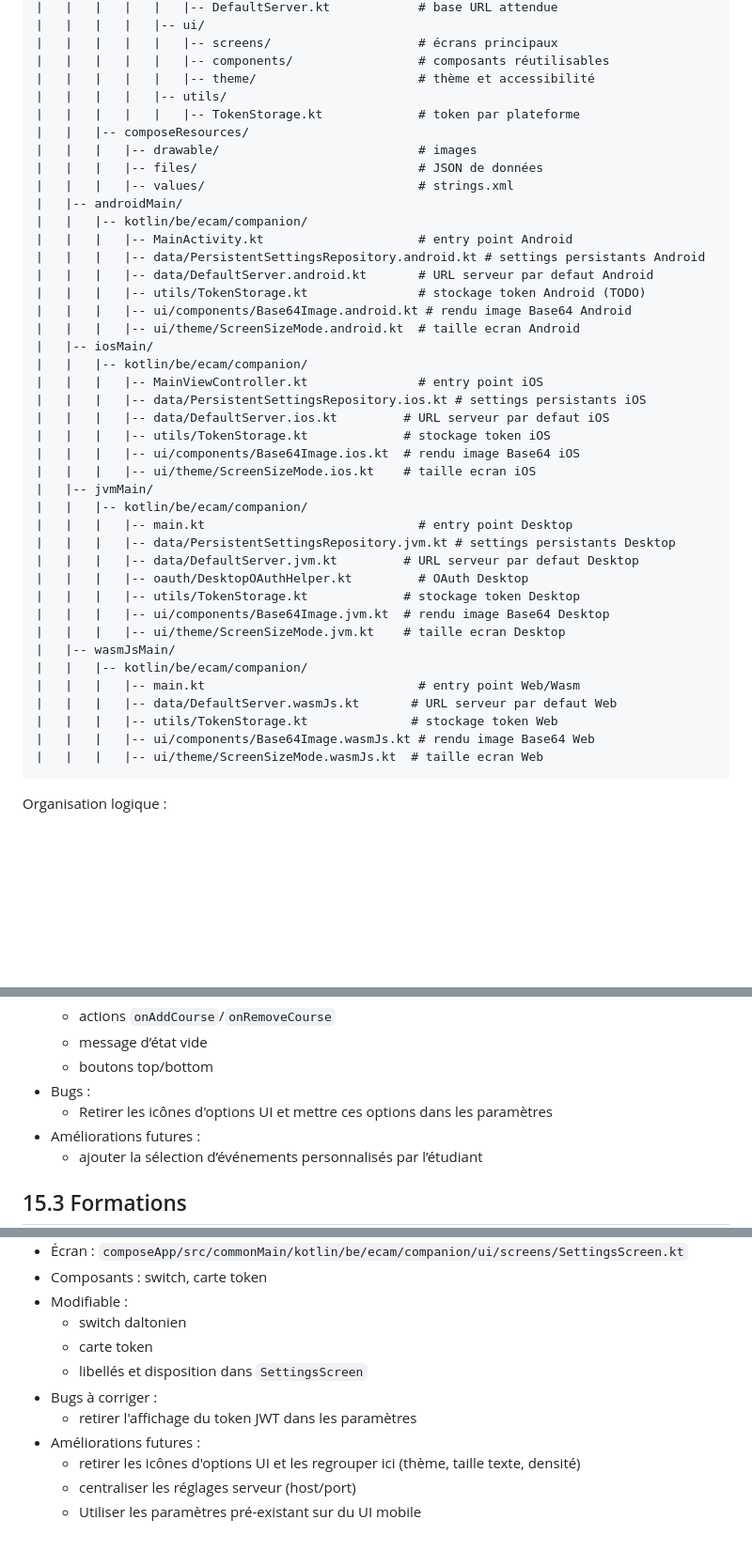
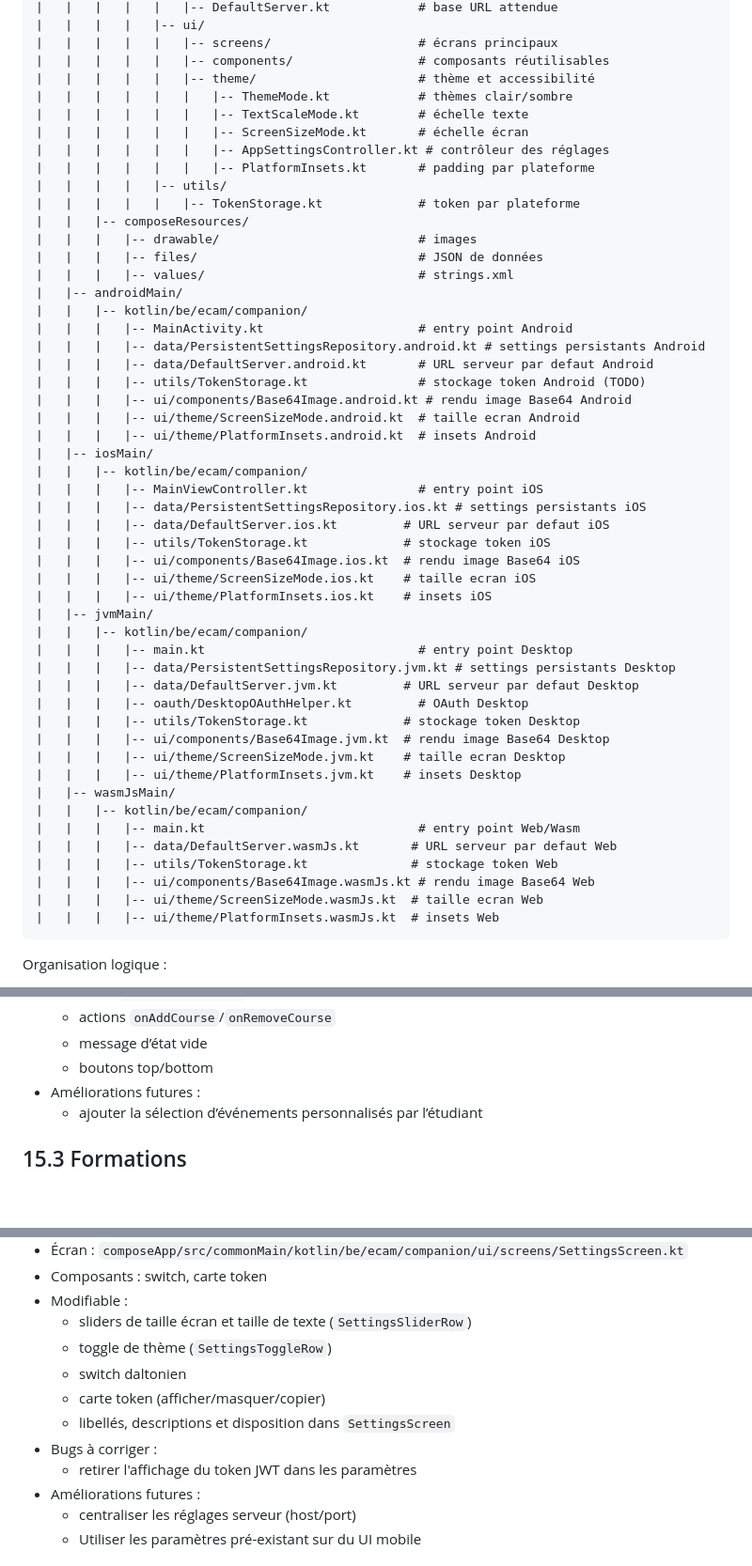
Before and after one commit to RISE-Remote-Intranet-School-Environment/CompanionAppStudent, a Markdown page: composeApp/README.md, 3 parts joined by grey strips. Shown at 94% size. Drawn GitHub-style; blank space fills up the shorter version.

Commit message:
Adapting README based on changes

````diff
--- a/composeApp/README.md
+++ b/composeApp/README.md
@@ -65,6 +65,11 @@ composeApp/
 |   |   |   |   |   |-- screens/                    # écrans principaux
 |   |   |   |   |   |-- components/                 # composants réutilisables
 |   |   |   |   |   |-- theme/                      # thème et accessibilité
+|   |   |   |   |   |   |-- ThemeMode.kt            # thèmes clair/sombre
+|   |   |   |   |   |   |-- TextScaleMode.kt        # échelle texte
+|   |   |   |   |   |   |-- ScreenSizeMode.kt       # échelle écran
+|   |   |   |   |   |   |-- AppSettingsController.kt # contrôleur des réglages
+|   |   |   |   |   |   |-- PlatformInsets.kt       # padding par plateforme
 |   |   |   |   |-- utils/
 |   |   |   |   |   |-- TokenStorage.kt             # token par plateforme
 |   |   |-- composeResources/
@@ -79,6 +84,7 @@ composeApp/
 |   |   |   |-- utils/TokenStorage.kt               # stockage token Android (TODO)
 |   |   |   |-- ui/components/Base64Image.android.kt # rendu image Base64 Android
 |   |   |   |-- ui/theme/ScreenSizeMode.android.kt  # taille ecran Android
+|   |   |   |-- ui/theme/PlatformInsets.android.kt  # insets Android
 |   |-- iosMain/
 |   |   |-- kotlin/be/ecam/companion/
 |   |   |   |-- MainViewController.kt               # entry point iOS
@@ -87,6 +93,7 @@ composeApp/
 |   |   |   |-- utils/TokenStorage.kt             # stockage token iOS
 |   |   |   |-- ui/components/Base64Image.ios.kt  # rendu image Base64 iOS
 |   |   |   |-- ui/theme/ScreenSizeMode.ios.kt    # taille ecran iOS
+|   |   |   |-- ui/theme/PlatformInsets.ios.kt    # insets iOS
 |   |-- jvmMain/
 |   |   |-- kotlin/be/ecam/companion/
 |   |   |   |-- main.kt                             # entry point Desktop
@@ -96,6 +103,7 @@ composeApp/
 |   |   |   |-- utils/TokenStorage.kt             # stockage token Desktop
 |   |   |   |-- ui/components/Base64Image.jvm.kt  # rendu image Base64 Desktop
 |   |   |   |-- ui/theme/ScreenSizeMode.jvm.kt    # taille ecran Desktop
+|   |   |   |-- ui/theme/PlatformInsets.jvm.kt    # insets Desktop
 |   |-- wasmJsMain/
 |   |   |-- kotlin/be/ecam/companion/
 |   |   |   |-- main.kt                             # entry point Web/Wasm
@@ -103,6 +111,7 @@ composeApp/
 |   |   |   |-- utils/TokenStorage.kt              # stockage token Web
 |   |   |   |-- ui/components/Base64Image.wasmJs.kt # rendu image Base64 Web
 |   |   |   |-- ui/theme/ScreenSizeMode.wasmJs.kt  # taille ecran Web
+|   |   |   |-- ui/theme/PlatformInsets.wasmJs.kt  # insets Web
 ```
 
 Organisation logique :
@@ -390,8 +399,6 @@ Les captures d’écran se trouvent dans `server/image/website`. Chaque image co
   - actions `onAddCourse`/`onRemoveCourse`
   - message d’état vide
   - boutons top/bottom
-- Bugs :
-  - Retirer les icônes d'options UI et mettre ces options dans les paramètres
 - Améliorations futures :
   - ajouter la sélection d’événements personnalisés par l’étudiant
 
@@ -545,13 +552,14 @@ Les captures d’écran se trouvent dans `server/image/website`. Chaque image co
 - Écran : `composeApp/src/commonMain/kotlin/be/ecam/companion/ui/screens/SettingsScreen.kt`
 - Composants : switch, carte token
 - Modifiable :
+  - sliders de taille écran et taille de texte (`SettingsSliderRow`)
+  - toggle de thème (`SettingsToggleRow`)
   - switch daltonien
-  - carte token
-  - libellés et disposition dans `SettingsScreen`
+  - carte token (afficher/masquer/copier)
+  - libellés, descriptions et disposition dans `SettingsScreen`
 - Bugs à corriger :
   - retirer l'affichage du token JWT dans les paramètres
 - Améliorations futures :
-  - retirer les icônes d'options UI et les regrouper ici (thème, taille texte, densité)
   - centraliser les réglages serveur (host/port)
   - Utiliser les paramètres pré-existant sur du UI mobile
 
````
Also changed, not shown: README.md (+5 -6 lines).
